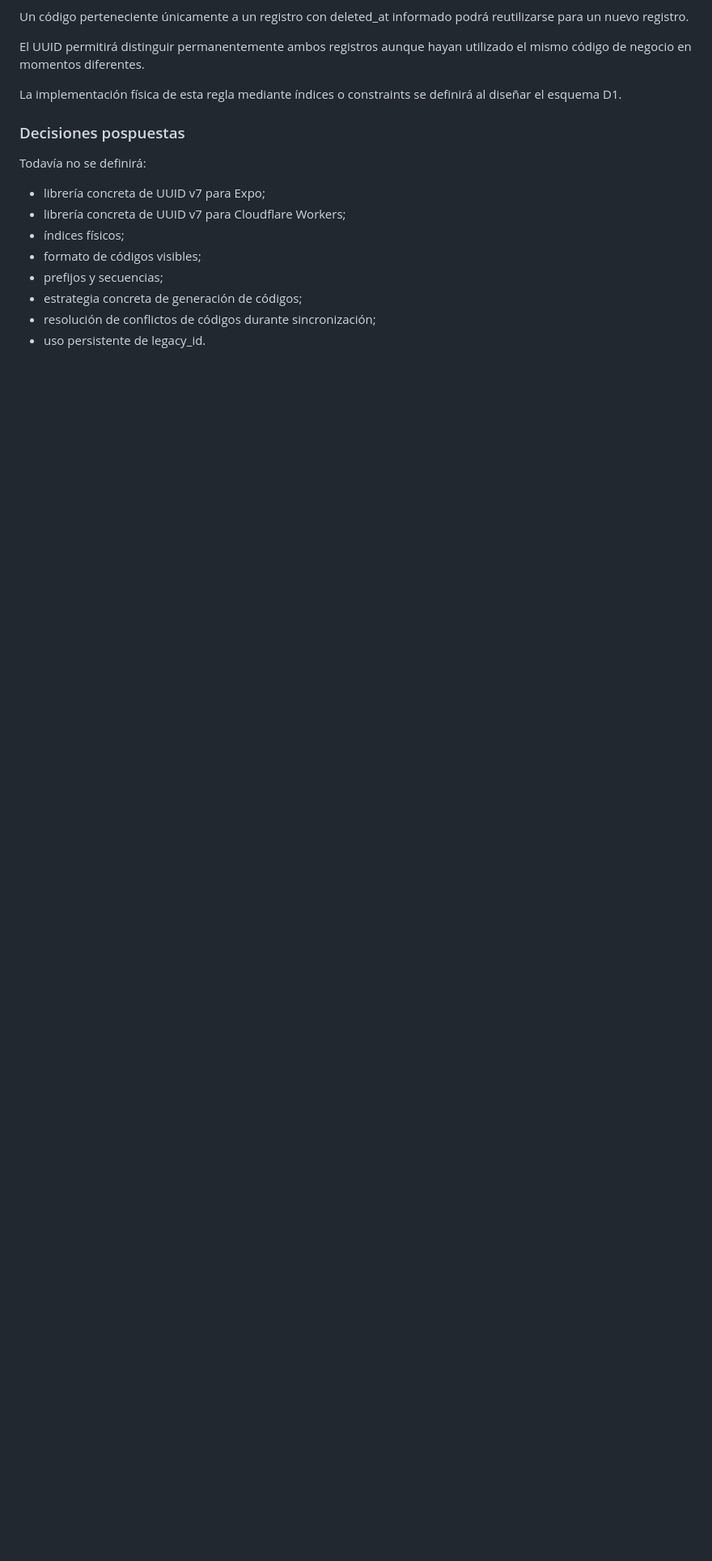
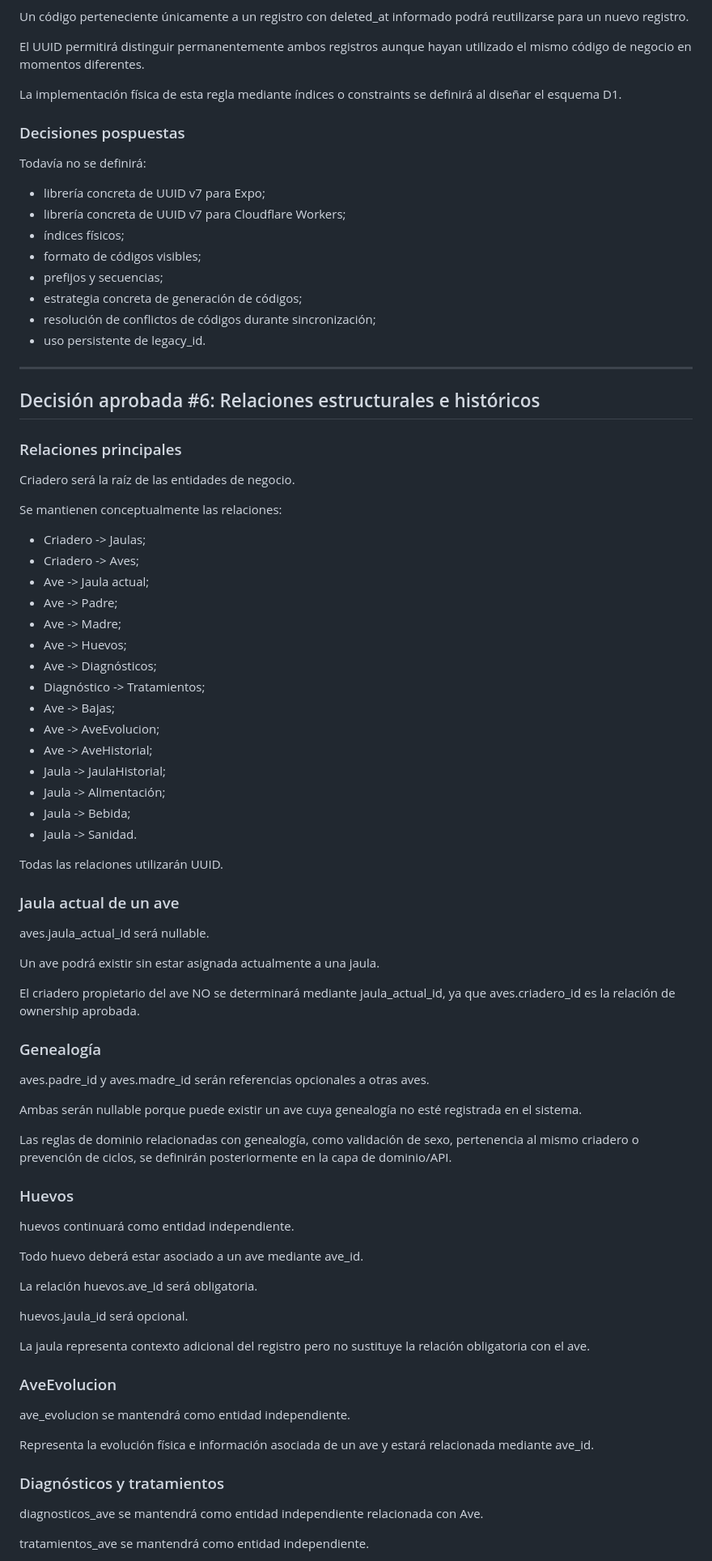
Before and after one commit to luiscaizasoria/AppCriadero, a Markdown page: documents/V2_MODELO_DATOS.md, the part around one of its changes. Shown at 81% size. Drawn GitHub-style; blank space fills up the shorter version.

Commit message:
docs(data): definir relaciones e historicos V2

```diff
--- a/documents/V2_MODELO_DATOS.md
+++ b/documents/V2_MODELO_DATOS.md
@@ -550,3 +550,72 @@ Todavía no se definirá:
 - estrategia concreta de generación de códigos;
 - resolución de conflictos de códigos durante sincronización;
 - uso persistente de legacy_id.
+
+---
+
+## Decisión aprobada #6: Relaciones estructurales e históricos
+
+### Relaciones principales
+
+Criadero será la raíz de las entidades de negocio.
+
+Se mantienen conceptualmente las relaciones:
+
+- Criadero -> Jaulas;
+- Criadero -> Aves;
+- Ave -> Jaula actual;
+- Ave -> Padre;
+- Ave -> Madre;
+- Ave -> Huevos;
+- Ave -> Diagnósticos;
+- Diagnóstico -> Tratamientos;
+- Ave -> Bajas;
+- Ave -> AveEvolucion;
+- Ave -> AveHistorial;
+- Jaula -> JaulaHistorial;
+- Jaula -> Alimentación;
+- Jaula -> Bebida;
+- Jaula -> Sanidad.
+
+Todas las relaciones utilizarán UUID.
+
+### Jaula actual de un ave
+
+aves.jaula_actual_id será nullable.
+
+Un ave podrá existir sin estar asignada actualmente a una jaula.
+
+El criadero propietario del ave NO se determinará mediante jaula_actual_id, ya que aves.criadero_id es la relación de ownership aprobada.
+
+### Genealogía
+
+aves.padre_id y aves.madre_id serán referencias opcionales a otras aves.
+
+Ambas serán nullable porque puede existir un ave cuya genealogía no esté registrada en el sistema.
+
+Las reglas de dominio relacionadas con genealogía, como validación de sexo, pertenencia al mismo criadero o prevención de ciclos, se definirán posteriormente en la capa de dominio/API.
+
+### Huevos
+
+huevos continuará como entidad independiente.
+
+Todo huevo deberá estar asociado a un ave mediante ave_id.
+
+La relación huevos.ave_id será obligatoria.
+
+huevos.jaula_id será opcional.
+
+La jaula representa contexto adicional del registro pero no sustituye la relación obligatoria con el ave.
+
+### AveEvolucion
+
+ave_evolucion se mantendrá como entidad independiente.
+
+Representa la evolución física e información asociada de un ave y estará relacionada mediante ave_id.
+
+### Diagnósticos y tratamientos
+
+diagnosticos_ave se mantendrá como entidad independiente relacionada con Ave.
+
+tratamientos_ave se mantendrá como entidad independiente.
+
```
Also changed, not shown: other parts of documents/V2_MODELO_DATOS.md (+91 -0 lines).
